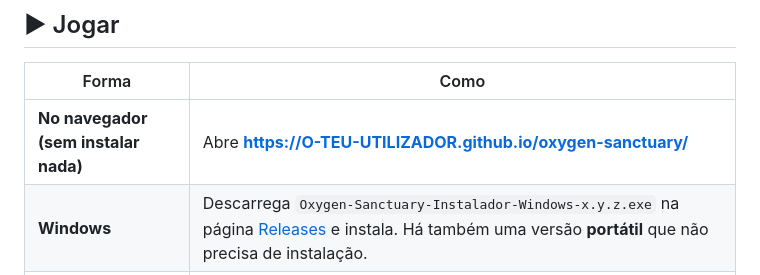
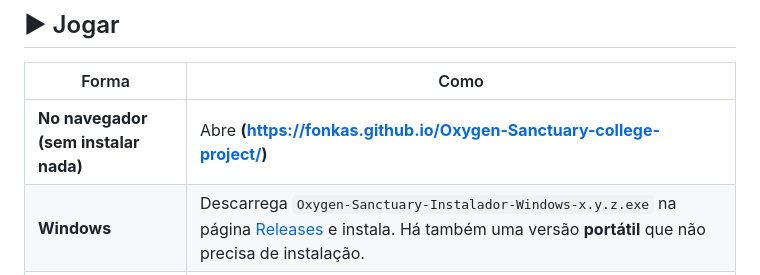
Before and after one commit to Fonkas/Oxygen-Sanctuary-college-project, a Markdown page: README.md, the part around the change. Drawn GitHub-style.

Commit message:
Update game link in README.md

```diff
--- a/README.md
+++ b/README.md
@@ -10,7 +10,7 @@
 
 | Forma | Como |
 |---|---|
-| **No navegador (sem instalar nada)** | Abre **https://O-TEU-UTILIZADOR.github.io/oxygen-sanctuary/** |
+| **No navegador (sem instalar nada)** | Abre **(https://fonkas.github.io/Oxygen-Sanctuary-college-project/)** |
 | **Windows** | Descarrega `Oxygen-Sanctuary-Instalador-Windows-x.y.z.exe` na página [Releases](../../releases) e instala. Há também uma versão **portátil** que não precisa de instalação. |
 | **macOS** | Descarrega o `.dmg` na página [Releases](../../releases): `arm64` para Macs com chip Apple (M1, M2, M3, M4) e `x64` para Macs Intel. Arrasta a aplicação para *Aplicações*. |
 | **A partir do código** | Descarrega o repositório e abre `web/index.html` no navegador, ou faz duplo clique em `Jogar-Windows.bat` / `Jogar-macOS.command`. |
```
